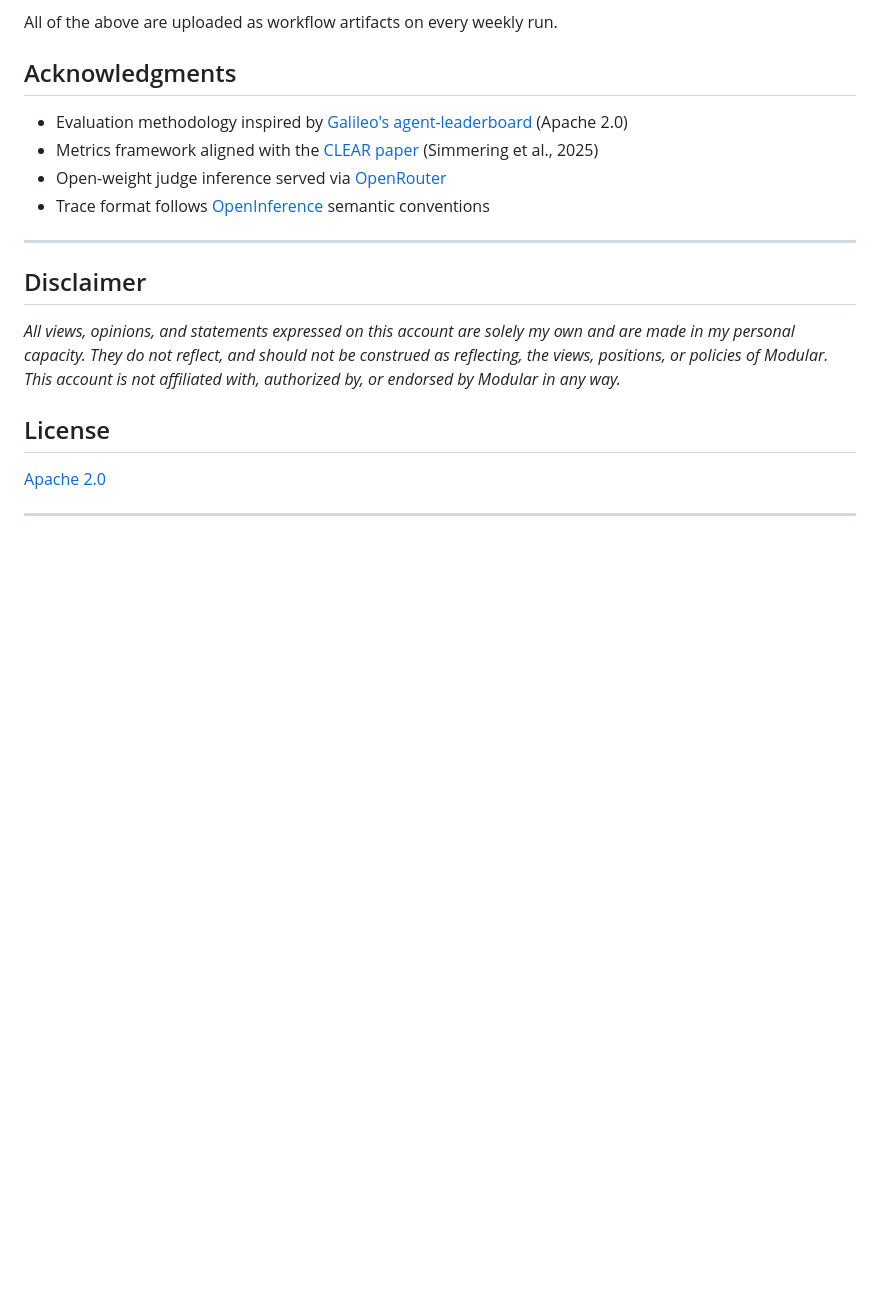
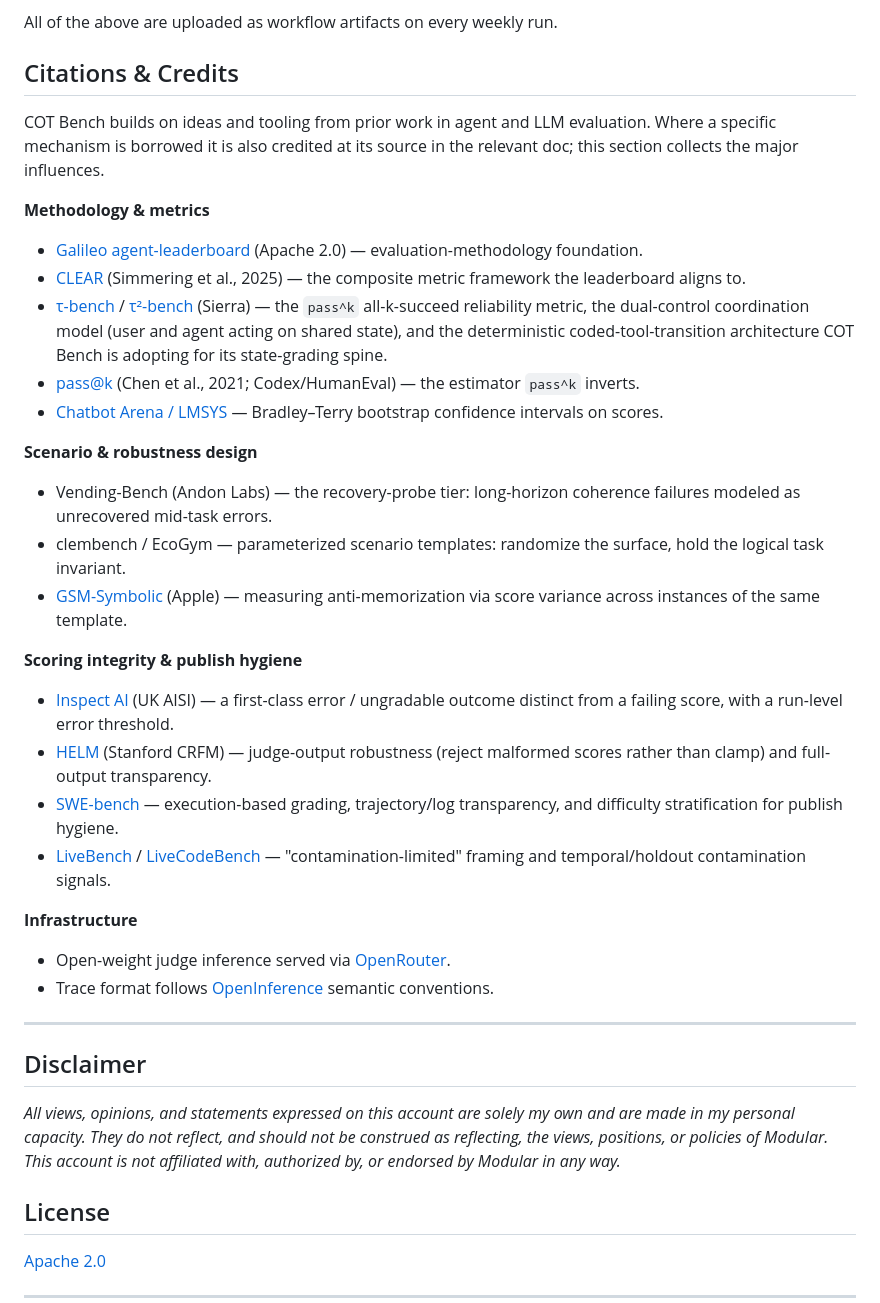
Before and after one commit to conorbronsdon/cot-bench, a Markdown page: README.md, the part around the change. GitHub-like rendering; blank space fills up the shorter version.

Commit message:
docs: expand Acknowledgments into a Citations & Credits section (#91)
Credit the prior work COT Bench builds on — tau-bench/tau2-bench (pass^k,
dual-control, the coded-tool-transition architecture being adopted),
Vending-Bench (recovery probes), clembench/EcoGym (templates), GSM-Symbolic
(anti-memorization measurement), Inspect AI (ungradable state), HELM, SWE-bench,
LiveBench/LiveCodeBench — grouped by what we borrow, alongside the existing
Galileo/CLEAR/OpenRouter/OpenInference credits.

Co-authored-by: Claude Opus 4.8 (1M context) <noreply@anthropic.com>

```diff
--- a/README.md
+++ b/README.md
@@ -280,12 +280,31 @@ Every run publishes the evidence behind its scores, not just the numbers:
 
 All of the above are uploaded as workflow artifacts on every weekly run.
 
-## Acknowledgments
+## Citations & Credits
 
-- Evaluation methodology inspired by [Galileo's agent-leaderboard](https://github.com/rungalileo/agent-leaderboard) (Apache 2.0)
-- Metrics framework aligned with the [CLEAR paper](https://arxiv.org/abs/2511.14136) (Simmering et al., 2025)
-- Open-weight judge inference served via [OpenRouter](https://openrouter.ai/)
-- Trace format follows [OpenInference](https://github.com/Arize-ai/openinference) semantic conventions
+COT Bench builds on ideas and tooling from prior work in agent and LLM evaluation. Where a specific mechanism is borrowed it is also credited at its source in the relevant doc; this section collects the major influences.
+
+**Methodology & metrics**
+- [Galileo agent-leaderboard](https://github.com/rungalileo/agent-leaderboard) (Apache 2.0) — evaluation-methodology foundation.
+- [CLEAR](https://arxiv.org/abs/2511.14136) (Simmering et al., 2025) — the composite metric framework the leaderboard aligns to.
+- [τ-bench](https://arxiv.org/abs/2406.12045) / [τ²-bench](https://arxiv.org/abs/2506.07982) (Sierra) — the `pass^k` all-k-succeed reliability metric, the dual-control coordination model (user and agent acting on shared state), and the deterministic coded-tool-transition architecture COT Bench is adopting for its state-grading spine.
+- [pass@k](https://arxiv.org/abs/2107.03374) (Chen et al., 2021; Codex/HumanEval) — the estimator `pass^k` inverts.
+- [Chatbot Arena / LMSYS](https://lmsys.org/) — Bradley–Terry bootstrap confidence intervals on scores.
+
+**Scenario & robustness design**
+- Vending-Bench (Andon Labs) — the recovery-probe tier: long-horizon coherence failures modeled as unrecovered mid-task errors.
+- clembench / EcoGym — parameterized scenario templates: randomize the surface, hold the logical task invariant.
+- [GSM-Symbolic](https://arxiv.org/abs/2410.05229) (Apple) — measuring anti-memorization via score variance across instances of the same template.
+
+**Scoring integrity & publish hygiene**
+- [Inspect AI](https://inspect.aisi.org.uk/) (UK AISI) — a first-class error / ungradable outcome distinct from a failing score, with a run-level error threshold.
+- [HELM](https://arxiv.org/abs/2211.09110) (Stanford CRFM) — judge-output robustness (reject malformed scores rather than clamp) and full-output transparency.
+- [SWE-bench](https://arxiv.org/abs/2310.06770) — execution-based grading, trajectory/log transparency, and difficulty stratification for publish hygiene.
+- [LiveBench](https://arxiv.org/abs/2406.19314) / [LiveCodeBench](https://arxiv.org/abs/2403.07974) — "contamination-limited" framing and temporal/holdout contamination signals.
+
+**Infrastructure**
+- Open-weight judge inference served via [OpenRouter](https://openrouter.ai/).
+- Trace format follows [OpenInference](https://github.com/Arize-ai/openinference) semantic conventions.
 
 ---
 
```
